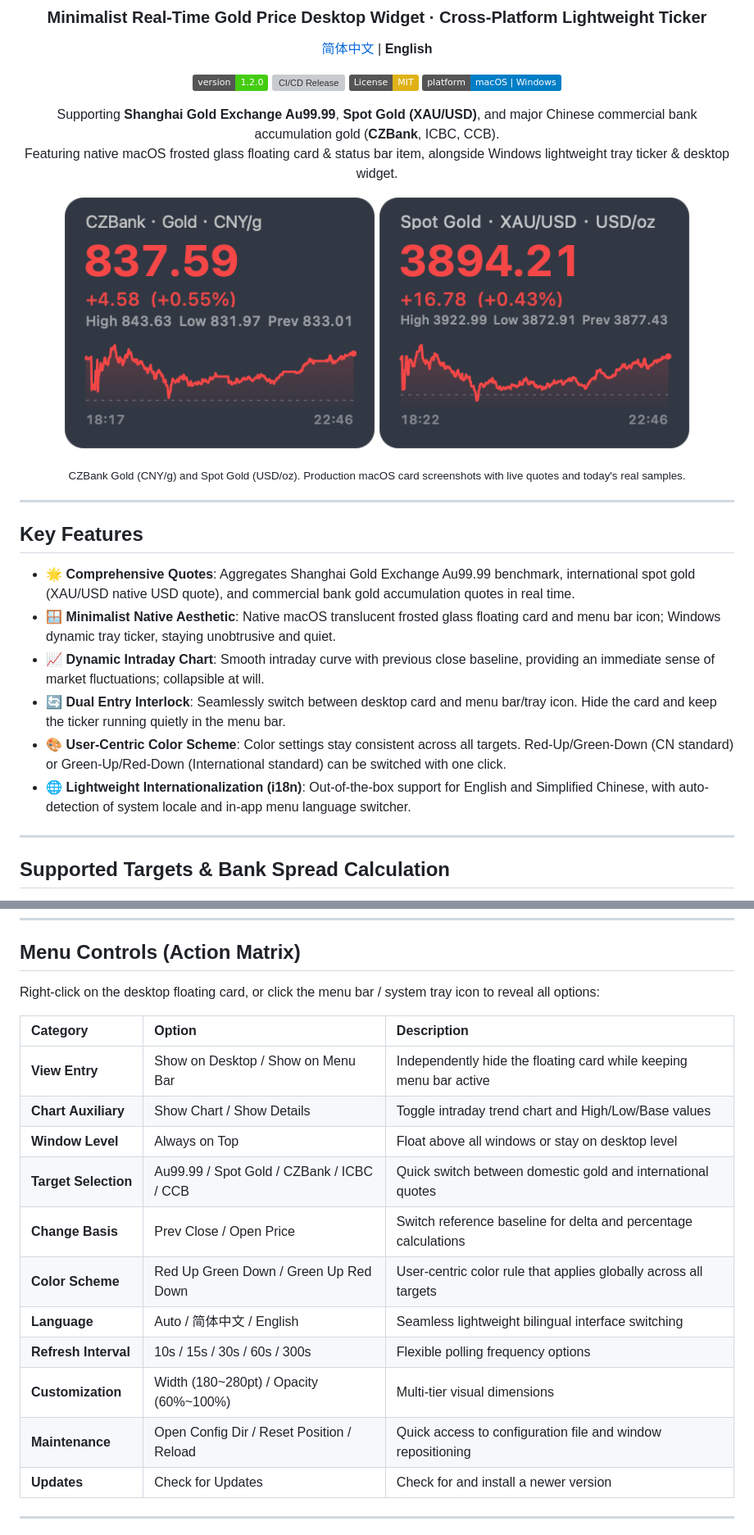
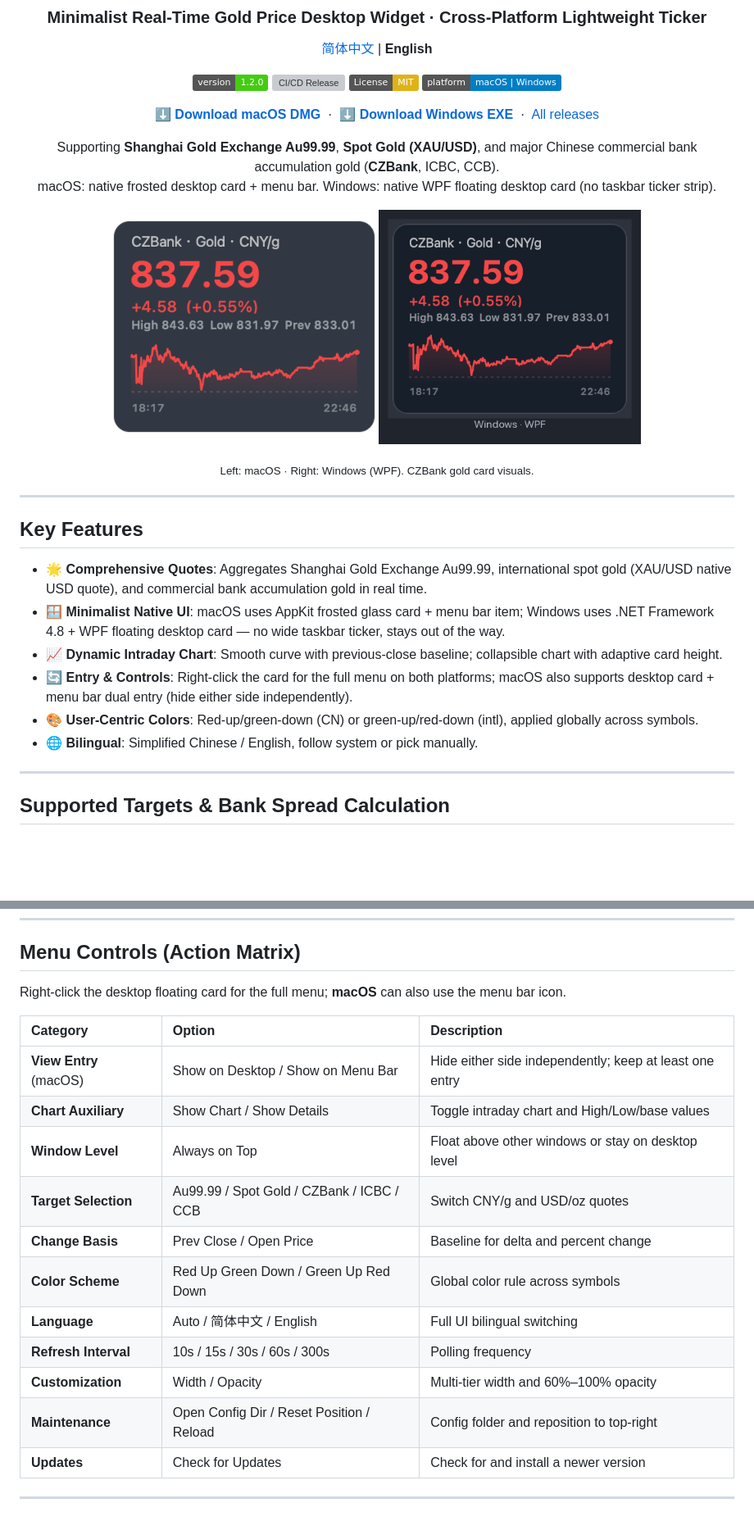
Before and after one commit to realsuperj/gold-ticker, a Markdown page: README_EN.md, 2 parts joined by grey strips. Shown at 82% size. Drawn GitHub-style; pictures changed too: docs/preview-win-zs-en.png (added); badges without logos; blank space fills up the shorter version; grey boxes are pictures that could not be loaded.

```diff
--- a/README_EN.md
+++ b/README_EN.md
@@ -16,16 +16,24 @@
 [![Platform](https://img.shields.io/badge/platform-macOS%20%7C%20Windows-blue)](https://github.com/realsuperj/gold-ticker/releases)
 
 <p align="center">
-  Supporting <b>Shanghai Gold Exchange Au99.99</b>, <b>Spot Gold (XAU/USD)</b>, and major Chinese commercial bank accumulation gold (<b>CZBank</b>, ICBC, CCB).<br/>
-  Featuring native macOS frosted glass floating card & status bar item, alongside Windows lightweight tray ticker & desktop widget.
+  <a href="https://github.com/realsuperj/gold-ticker/releases/latest/download/GoldTicker-macOS-Universal2.dmg"><strong>⬇️ Download macOS DMG</strong></a>
+  &nbsp;·&nbsp;
+  <a href="https://github.com/realsuperj/gold-ticker/releases/latest/download/GoldTicker.exe"><strong>⬇️ Download Windows EXE</strong></a>
+  &nbsp;·&nbsp;
+  <a href="https://github.com/realsuperj/gold-ticker/releases/latest">All releases</a>
 </p>
 
 <p align="center">
-  <img src="docs/preview-zs-en.png" width="380" alt="CZBank Gold Accumulation live card (macOS)" />
-  <img src="docs/preview-intl-en.png" width="380" alt="Spot Gold XAU/USD live card (macOS)" />
+  Supporting <b>Shanghai Gold Exchange Au99.99</b>, <b>Spot Gold (XAU/USD)</b>, and major Chinese commercial bank accumulation gold (<b>CZBank</b>, ICBC, CCB).<br/>
+  macOS: native frosted desktop card + menu bar. Windows: native WPF floating desktop card (no taskbar ticker strip).
+</p>
+
+<p align="center">
+  <img src="docs/preview-zs-en.png" width="320" alt="CZBank Gold live card (macOS)" />
+  <img src="docs/preview-win-zs-en.png" width="320" alt="CZBank Gold live card (Windows)" />
 </p>
 <p align="center">
-  <sub>CZBank Gold (CNY/g) and Spot Gold (USD/oz). Production macOS card screenshots with live quotes and today's real samples.</sub>
+  <sub>Left: macOS · Right: Windows (WPF). CZBank gold card visuals.</sub>
 </p>
 
 </div>
@@ -34,12 +42,12 @@
 
 ## Key Features
 
-- 🌟 **Comprehensive Quotes**: Aggregates Shanghai Gold Exchange Au99.99 benchmark, international spot gold (XAU/USD native USD quote), and commercial bank gold accumulation quotes in real time.
-- 🪟 **Minimalist Native Aesthetic**: Native macOS translucent frosted glass floating card and menu bar icon; Windows dynamic tray ticker, staying unobtrusive and quiet.
-- 📈 **Dynamic Intraday Chart**: Smooth intraday curve with previous close baseline, providing an immediate sense of market fluctuations; collapsible at will.
-- 🔄 **Dual Entry Interlock**: Seamlessly switch between desktop card and menu bar/tray icon. Hide the card and keep the ticker running quietly in the menu bar.
-- 🎨 **User-Centric Color Scheme**: Color settings stay consistent across all targets. Red-Up/Green-Down (CN standard) or Green-Up/Red-Down (International standard) can be switched with one click.
-- 🌐 **Lightweight Internationalization (i18n)**: Out-of-the-box support for English and Simplified Chinese, with auto-detection of system locale and in-app menu language switcher.
+- 🌟 **Comprehensive Quotes**: Aggregates Shanghai Gold Exchange Au99.99, international spot gold (XAU/USD native USD quote), and commercial bank accumulation gold in real time.
+- 🪟 **Minimalist Native UI**: macOS uses AppKit frosted glass card + menu bar item; Windows uses .NET Framework 4.8 + WPF floating desktop card — no wide taskbar ticker, stays out of the way.
+- 📈 **Dynamic Intraday Chart**: Smooth curve with previous-close baseline; collapsible chart with adaptive card height.
+- 🔄 **Entry & Controls**: Right-click the card for the full menu on both platforms; macOS also supports desktop card + menu bar dual entry (hide either side independently).
+- 🎨 **User-Centric Colors**: Red-up/green-down (CN) or green-up/red-down (intl), applied globally across symbols.
+- 🌐 **Bilingual**: Simplified Chinese / English, follow system or pick manually.
 
 ---
 
@@ -87,20 +97,20 @@ Shared rules live in `shared/spec.json`. Runtimes are native — macOS: `mac-nat
 
 ## Menu Controls (Action Matrix)
 
-Right-click on the desktop floating card, or click the menu bar / system tray icon to reveal all options:
+Right-click the desktop floating card for the full menu; **macOS** can also use the menu bar icon.
 
 | Category | Option | Description |
 | :--- | :--- | :--- |
-| **View Entry** | Show on Desktop / Show on Menu Bar | Independently hide the floating card while keeping menu bar active |
-| **Chart Auxiliary** | Show Chart / Show Details | Toggle intraday trend chart and High/Low/Base values |
-| **Window Level** | Always on Top | Float above all windows or stay on desktop level |
-| **Target Selection** | Au99.99 / Spot Gold / CZBank / ICBC / CCB | Quick switch between domestic gold and international quotes |
-| **Change Basis** | Prev Close / Open Price | Switch reference baseline for delta and percentage calculations |
-| **Color Scheme** | Red Up Green Down / Green Up Red Down | User-centric color rule that applies globally across all targets |
-| **Language** | Auto / 简体中文 / English | Seamless lightweight bilingual interface switching |
-| **Refresh Interval** | 10s / 15s / 30s / 60s / 300s | Flexible polling frequency options |
-| **Customization** | Width (180~280pt) / Opacity (60%~100%) | Multi-tier visual dimensions |
-| **Maintenance** | Open Config Dir / Reset Position / Reload | Quick access to configuration file and window repositioning |
+| **View Entry** (macOS) | Show on Desktop / Show on Menu Bar | Hide either side independently; keep at least one entry |
+| **Chart Auxiliary** | Show Chart / Show Details | Toggle intraday chart and High/Low/base values |
+| **Window Level** | Always on Top | Float above other windows or stay on desktop level |
+| **Target Selection** | Au99.99 / Spot Gold / CZBank / ICBC / CCB | Switch CNY/g and USD/oz quotes |
+| **Change Basis** | Prev Close / Open Price | Baseline for delta and percent change |
+| **Color Scheme** | Red Up Green Down / Green Up Red Down | Global color rule across symbols |
+| **Language** | Auto / 简体中文 / English | Full UI bilingual switching |
+| **Refresh Interval** | 10s / 15s / 30s / 60s / 300s | Polling frequency |
+| **Customization** | Width / Opacity | Multi-tier width and 60%–100% opacity |
+| **Maintenance** | Open Config Dir / Reset Position / Reload | Config folder and reposition to top-right |
 | **Updates** | Check for Updates | Check for and install a newer version |
 
 ---
```
Also changed, not shown: other parts of README_EN.md (+5 -3 lines), README.md (+34 -24 lines), docs/preview-win-zs.png (added).
